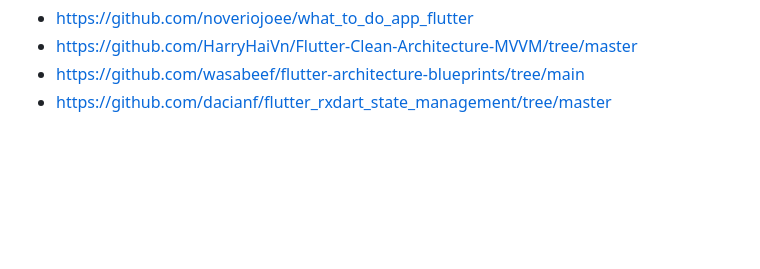
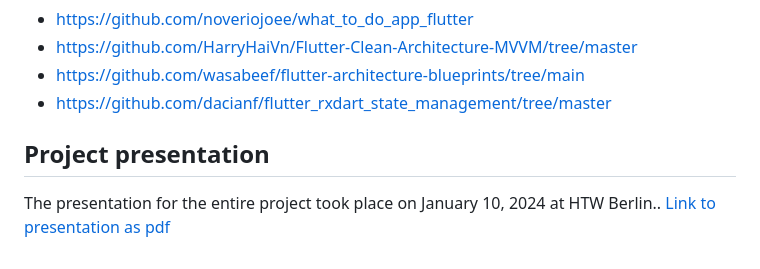
Before and after one commit to marvpaul/flutter-meditation, a Markdown page: README.md, the part around the change. Rendered like a GitHub page; blank space fills up the shorter version.

```diff
--- a/README.md
+++ b/README.md
@@ -75,3 +75,7 @@ The app architecture is inspired by the following projects:
  - https://github.com/HarryHaiVn/Flutter-Clean-Architecture-MVVM/tree/master
  - https://github.com/wasabeef/flutter-architecture-blueprints/tree/main
  - https://github.com/dacianf/flutter_rxdart_state_management/tree/master
+
+## Project presentation
+The presentation for the entire project took place on January 10, 2024 at HTW Berlin..
+[Link to presentation as pdf](presentation/Meditationsapp_praesi.pdf)
```
